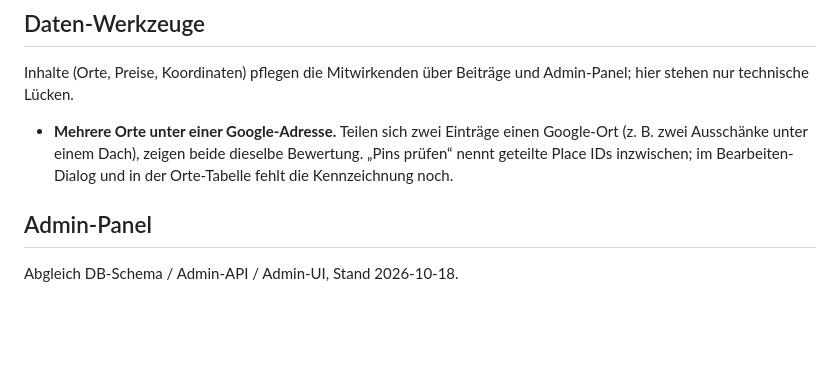
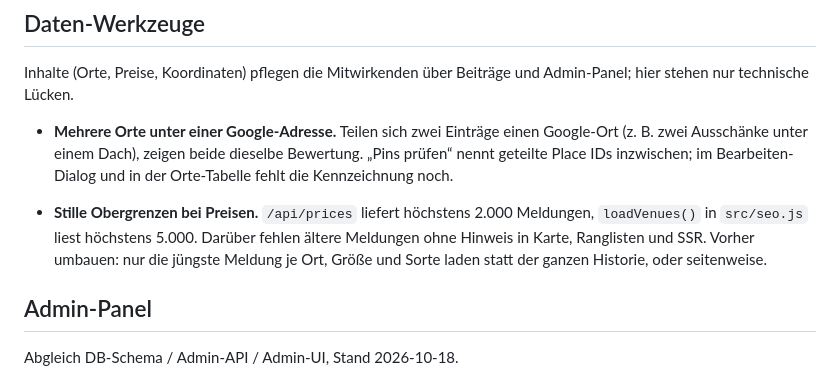
Before and after one commit to 3DJupp/altbieratlas_de, a Markdown page: BACKLOG.md, the part around the change. GitHub-like rendering; blank space fills up the shorter version.

Commit message:
Backlog: stille Obergrenzen bei Preisen
Co-Authored-By: Claude Opus 5.5 <noreply@anthropic.com>
Claude-Session: https://claude.ai/code/session_015h2ovyiFzHJbDdxwmsrR2N

```diff
--- a/BACKLOG.md
+++ b/BACKLOG.md
@@ -11,6 +11,11 @@ hier stehen nur technische Lücken.
   (z. B. zwei Ausschänke unter einem Dach), zeigen beide dieselbe Bewertung. „Pins prüfen“
   nennt geteilte Place IDs inzwischen; im Bearbeiten-Dialog und in der Orte-Tabelle fehlt
   die Kennzeichnung noch.
+
+- **Stille Obergrenzen bei Preisen.** `/api/prices` liefert höchstens 2.000 Meldungen,
+  `loadVenues()` in `src/seo.js` liest höchstens 5.000. Darüber fehlen ältere Meldungen
+  ohne Hinweis in Karte, Ranglisten und SSR. Vorher umbauen: nur die jüngste Meldung je
+  Ort, Größe und Sorte laden statt der ganzen Historie, oder seitenweise.
 
 ## Admin-Panel
 
```
